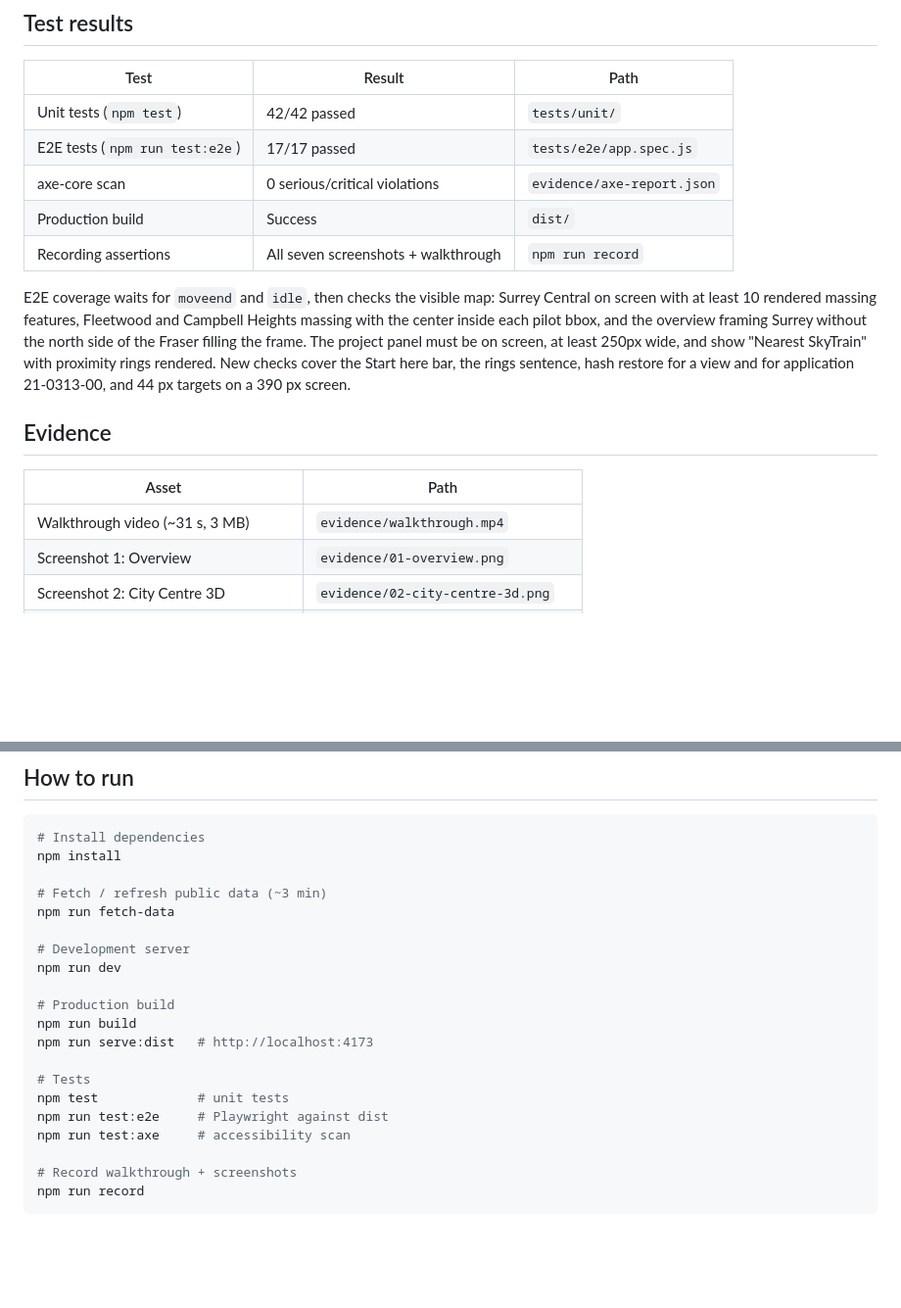
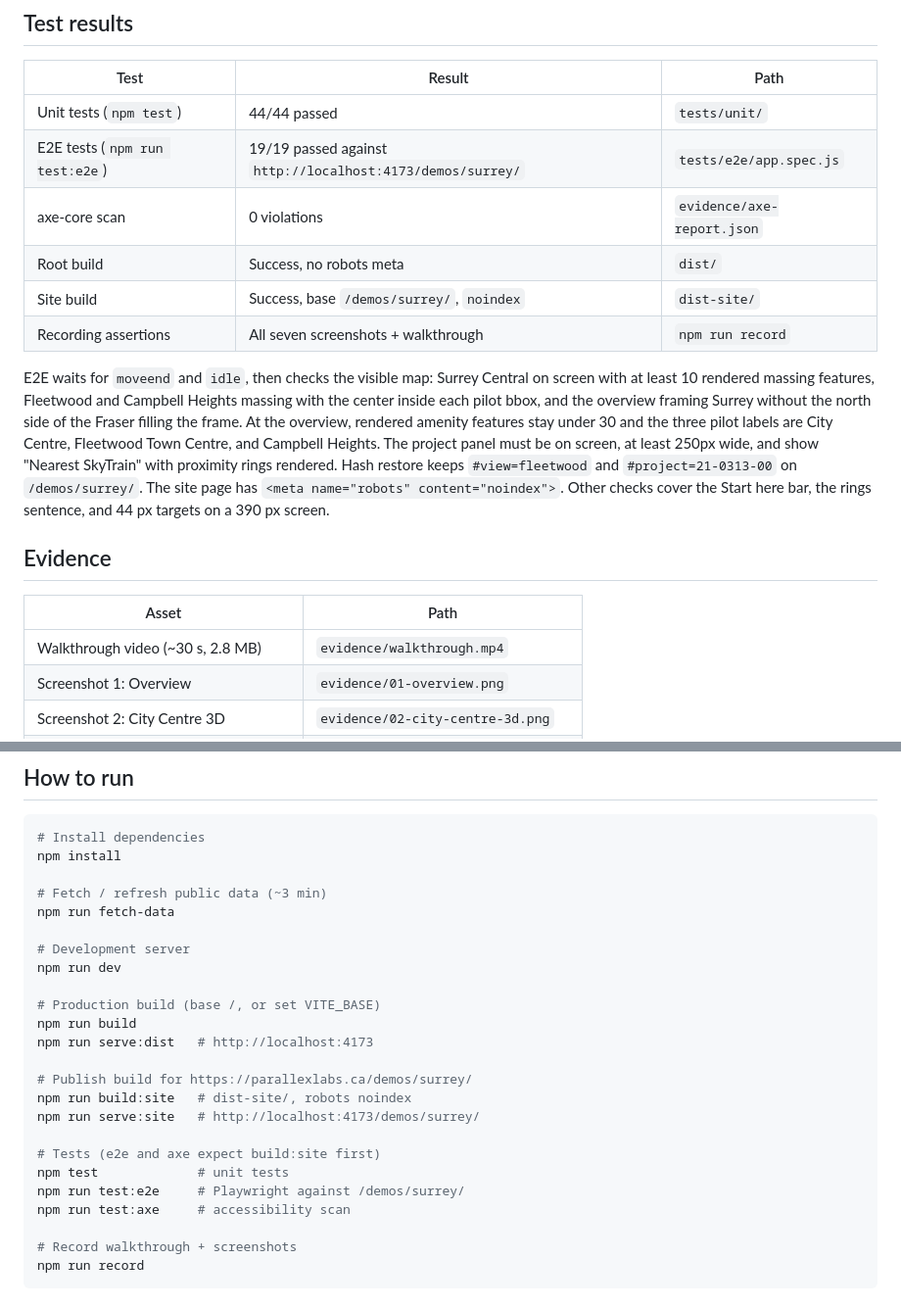
Before and after one commit to parallexlabs/surrey-devviz-prototype, a Markdown page: STATUS.md, 2 parts joined by grey strips. Shown at 98% size. Rendered like a GitHub page; blank space fills up the shorter version.

Commit message:
Describe the overview frames and the sub-path build.

```diff
--- a/STATUS.md
+++ b/STATUS.md
@@ -141,19 +159,20 @@ This is a working static web prototype using **real public data** from City of S
 
 | Test | Result | Path |
 |------|--------|------|
-| Unit tests (`npm test`) | 42/42 passed | `tests/unit/` |
-| E2E tests (`npm run test:e2e`) | 17/17 passed | `tests/e2e/app.spec.js` |
-| axe-core scan | 0 serious/critical violations | `evidence/axe-report.json` |
-| Production build | Success | `dist/` |
+| Unit tests (`npm test`) | 44/44 passed | `tests/unit/` |
+| E2E tests (`npm run test:e2e`) | 19/19 passed against `http://localhost:4173/demos/surrey/` | `tests/e2e/app.spec.js` |
+| axe-core scan | 0 violations | `evidence/axe-report.json` |
+| Root build | Success, no robots meta | `dist/` |
+| Site build | Success, base `/demos/surrey/`, `noindex` | `dist-site/` |
 | Recording assertions | All seven screenshots + walkthrough | `npm run record` |
 
-E2E coverage waits for `moveend` and `idle`, then checks the visible map: Surrey Central on screen with at least 10 rendered massing features, Fleetwood and Campbell Heights massing with the center inside each pilot bbox, and the overview framing Surrey without the north side of the Fraser filling the frame. The project panel must be on screen, at least 250px wide, and show "Nearest SkyTrain" with proximity rings rendered. New checks cover the Start here bar, the rings sentence, hash restore for a view and for application 21-0313-00, and 44 px targets on a 390 px screen.
+E2E waits for `moveend` and `idle`, then checks the visible map: Surrey Central on screen with at least 10 rendered massing features, Fleetwood and Campbell Heights massing with the center inside each pilot bbox, and the overview framing Surrey without the north side of the Fraser filling the frame. At the overview, rendered amenity features stay under 30 and the three pilot labels are City Centre, Fleetwood Town Centre, and Campbell Heights. The project panel must be on screen, at least 250px wide, and show "Nearest SkyTrain" with proximity rings rendered. Hash restore keeps `#view=fleetwood` and `#project=21-0313-00` on `/demos/surrey/`. The site page has `<meta name="robots" content="noindex">`. Other checks cover the Start here bar, the rings sentence, and 44 px targets on a 390 px screen.
 
 ## Evidence
 
 | Asset | Path |
 |-------|------|
-| Walkthrough video (~31 s, 3 MB) | `evidence/walkthrough.mp4` |
+| Walkthrough video (~30 s, 2.8 MB) | `evidence/walkthrough.mp4` |
 | Screenshot 1: Overview | `evidence/01-overview.png` |
 | Screenshot 2: City Centre 3D | `evidence/02-city-centre-3d.png` |
 | Screenshot 3: Project panel + proximity | `evidence/03-project-panel.png` |
@@ -176,13 +195,17 @@ npm run fetch-data
 # Development server
 npm run dev
 
-# Production build
+# Production build (base /, or set VITE_BASE)
 npm run build
 npm run serve:dist   # http://localhost:4173
 
-# Tests
+# Publish build for https://parallexlabs.ca/demos/surrey/
+npm run build:site   # dist-site/, robots noindex
+npm run serve:site   # http://localhost:4173/demos/surrey/
+
+# Tests (e2e and axe expect build:site first)
 npm test             # unit tests
-npm run test:e2e     # Playwright against dist
+npm run test:e2e     # Playwright against /demos/surrey/
 npm run test:axe     # accessibility scan
 
 # Record walkthrough + screenshots
```
Also changed, not shown: other parts of STATUS.md (+18 -0 lines).
